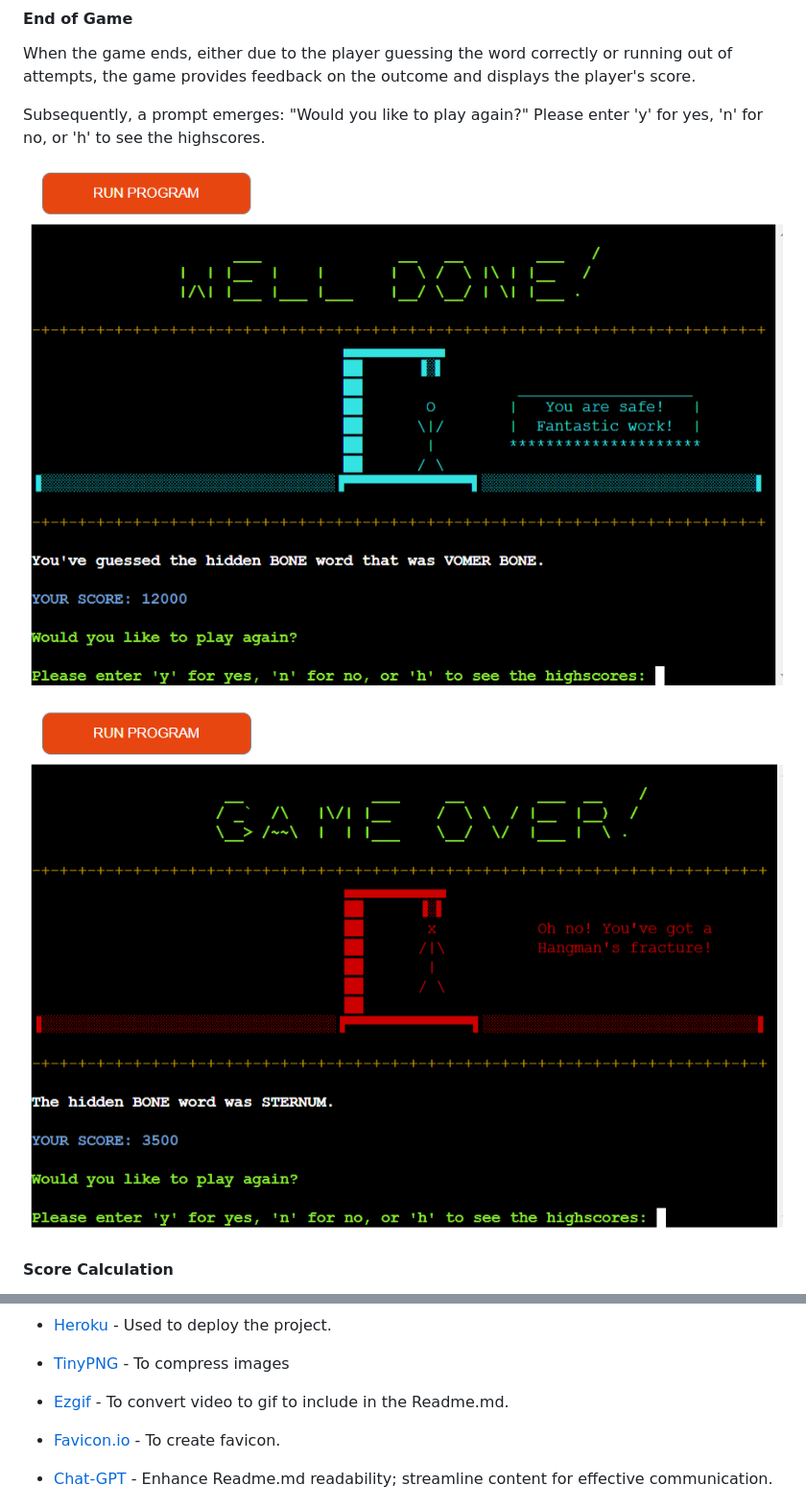
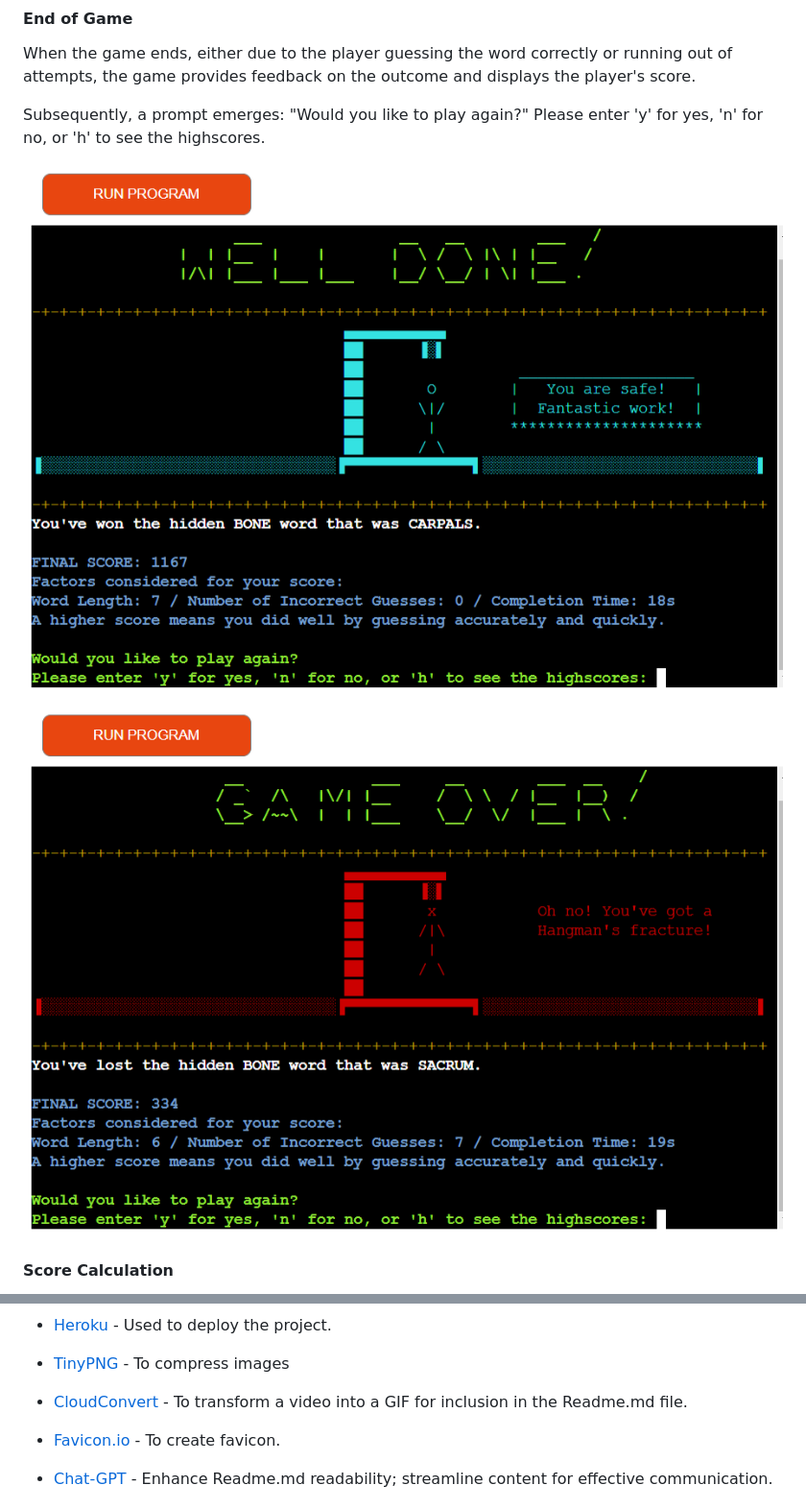
Before and after one commit to IzabellaLopes/medical-hangman, a Markdown page: README.md, 2 parts joined by grey strips. Shown: that part at 96% size. Drawn GitHub-style; pictures changed too: documentation/game-over-page.png, documentation/well-done-page.png.

Commit message:
Update images in Readme file

```diff
--- a/README.md
+++ b/README.md
@@ -372,7 +372,7 @@ The primary language employed in this project is [Python](https://www.python.org
 
 - [TinyPNG](https://tinypng.com/) - To compress images
 
-- [Ezgif](https://ezgif.com/video-to-gif/) - To convert video to gif to include in the Readme.md.
+- [CloudConvert](https://cloudconvert.com/) - To transform a video into a GIF for inclusion in the Readme.md file.
 
 - [Favicon.io](https://favicon.io/) - To create favicon.
 
```
Also changed, not shown: 2 other files.
